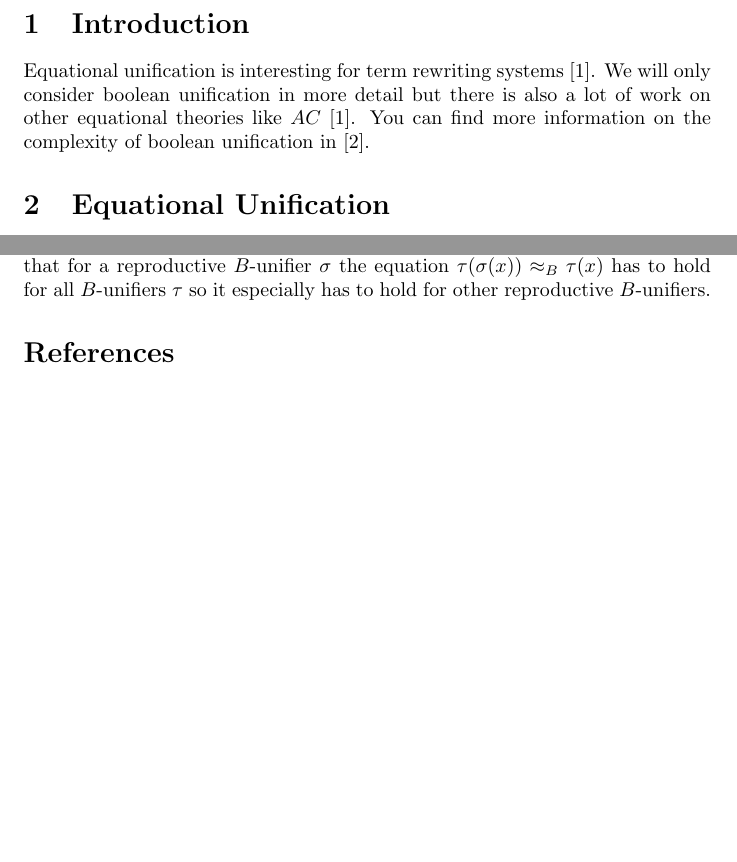
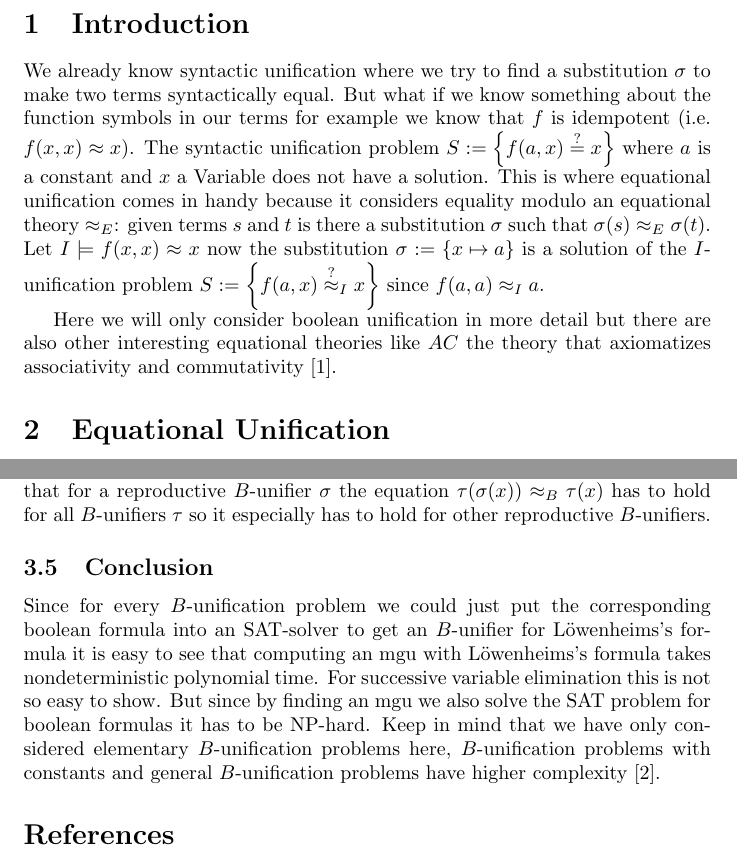
Before and after one commit to Zerwas/Work, a LaTeX document (Hauptseminar TRS/00.BR-Unifiaction.tex, which reads Hauptseminar TRS/02.Equational_Unfication.tex, Hauptseminar TRS/03.Boolean_Rings.tex): two parts of pages 2 and 16 of 16, joined at a grey line, cut so that both start at the same text, the shorter picture padded with empty space. Compiled offline with pdfLaTeX.

Commit message:
intro now acceptable

```diff
--- a/Hauptseminar TRS/02.Equational_Unfication.tex
+++ b/Hauptseminar TRS/02.Equational_Unfication.tex
@@ -1,5 +1,7 @@
 \section{Introduction}
-Equational unification is interesting for term rewriting systems \cite{TRS}. We will only consider boolean unification in more detail but there is also a lot of work on other equational theories like $AC$ \cite{TRS}. You can find more information on the complexity of boolean unification in \cite{cmplxBU}.
+We already know syntactic unification where we try to find a substitution $\sigma$ to make two terms syntactically equal. But what if we know something about the function symbols in our terms for example we know that $f$ is idempotent (i.e. $f(x,x)\approx x$). The syntactic unification problem $S:=\left\lbrace f(a,x)\stackrel{?}{=}x\right\rbrace$ where $a$ is a constant and $x$ a Variable does not have a solution. This is where equational unification comes in handy because it considers equality modulo an equational theory $\approx_E$: given terms $s$ and $t$ is there a substitution $\sigma$ such that $\sigma(s)\approx_E \sigma(t)$. Let $I\models f(x,x)\approx x$ now the substitution $\sigma:=\left\lbrace x\mapsto a\right\rbrace $ is a solution of the $I$-unification problem $S:=\left\lbrace f(a,x)\approxq_I x\right\rbrace$ since $f(a,a)\approx_Ia$.
+
+Here we will only consider boolean unification in more detail but there are also other interesting equational theories like $AC$ the theory that axiomatizes associativity and commutativity \cite{TRS}.
 \section{Equational Unification}
 %TODO intro
 In the following let $E$ be a set of identities of the form $\left\lbrace  e_1\approx f_1,\dots,e_n\approx f_n \right\rbrace$. Furthermore let $\mathcal{S}ig(E)$ denote the set of all function symbols occurring in $E$. Let $\Sigma$ be a finite set of function symbols and a superset of $\mathcal{S}ig(E)$.
--- a/Hauptseminar TRS/03.Boolean_Rings.tex
+++ b/Hauptseminar TRS/03.Boolean_Rings.tex
@@ -443,7 +443,8 @@
 		&\approx_B\sigma(z)
 		\end{align*}
 		Of course this does not proof that $\sigma_1$ is reproductive it was just to stress the fact that for a reproductive $B$-unifier $\sigma$ the equation $\tau(\sigma(x))\approx_B\tau(x)$ has to hold for all $B$-unifiers $\tau$ so it especially has to hold for other reproductive $B$-unifiers.
-
+		\subsection{Conclusion}
+		Since for every $B$-unification problem we could just put the corresponding boolean formula into an SAT-solver to get an $B$-unifier for Löwenheims's formula it is easy to see that computing an mgu with Löwenheims's formula takes nondeterministic polynomial time. For successive variable elimination this is not so easy to show. But since by finding an mgu we also solve the SAT problem for boolean formulas it has to be NP-hard. Keep in mind that we have only considered elementary $B$-unification problems here, $B$-unification problems with constants and general $B$-unification problems have higher complexity \cite{cmplxBU}.
 		\begin{thebibliography}{9}
 
 		\bibitem{TRS}
```
Also changed, not shown: Hauptseminar TRS/00.BR-Unifiaction.pdf.
